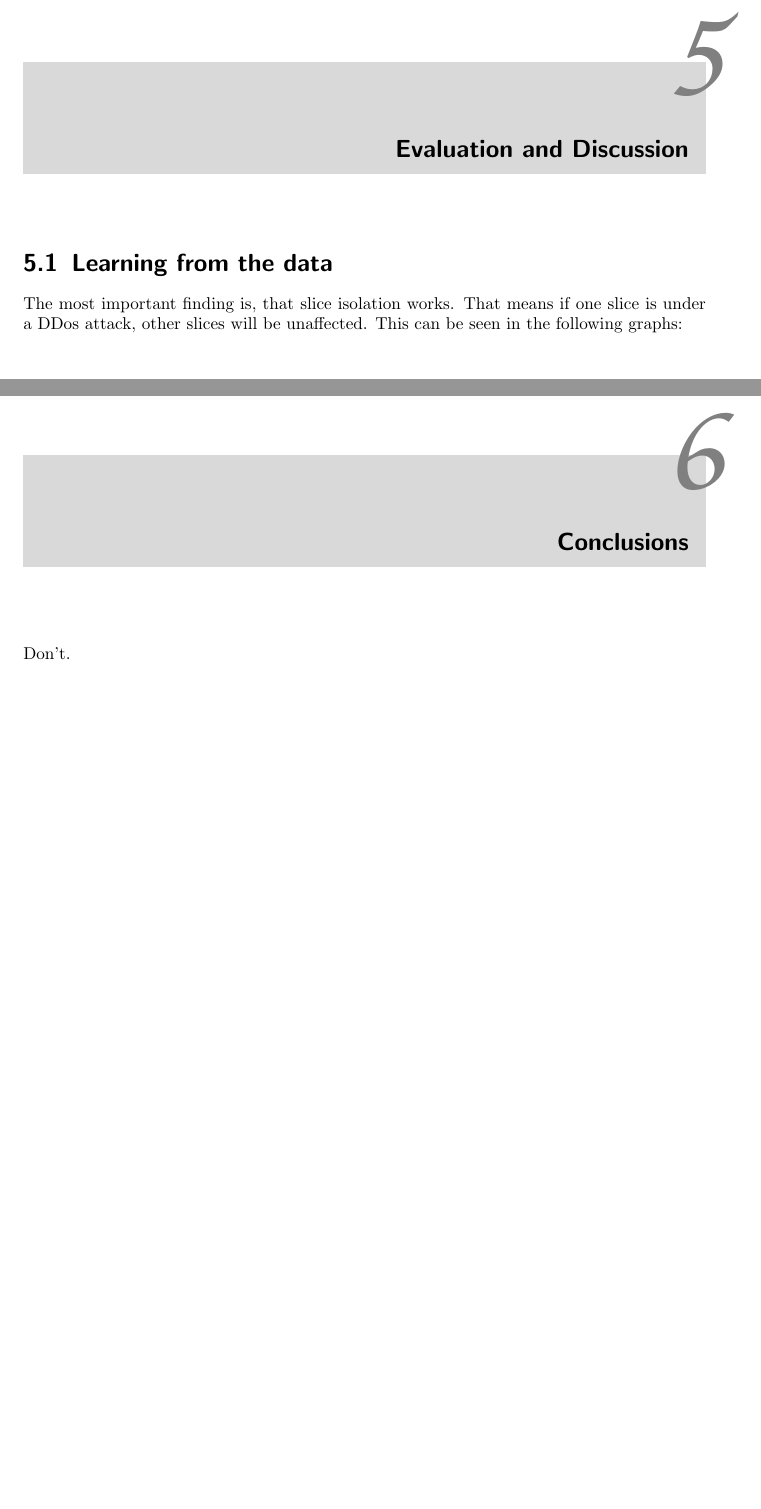
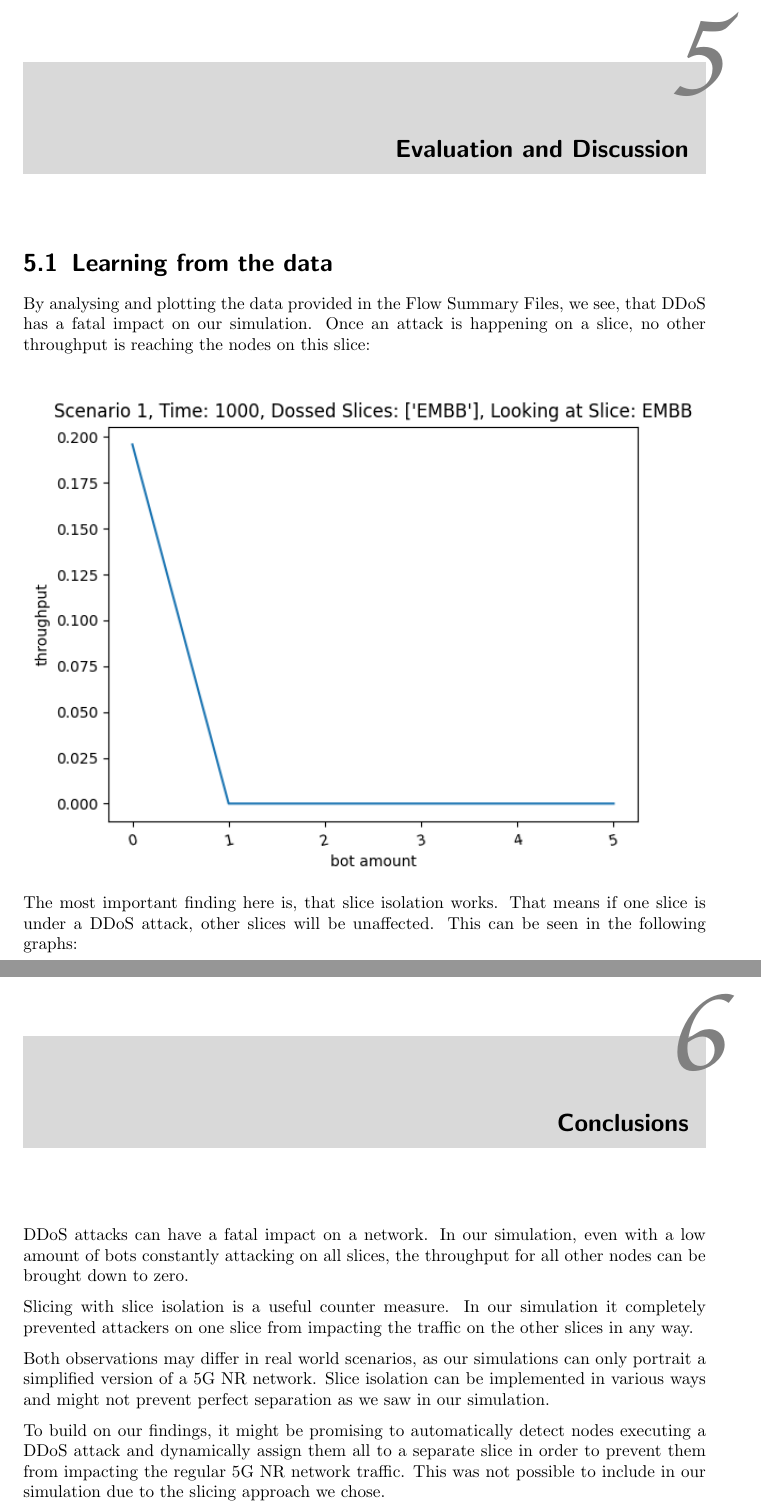
Before and after one commit to remydemy/Labreport-Latex, a LaTeX thesis (thesis.tex, which reads chapters/conclusions.tex, chapters/evaluation.tex): two parts of pages 18 and 20 of 21 before the commit and two parts of pages 18 and 21 of 22 after it, joined at a grey line, cut so that both start at the same text, the shorter picture padded with empty space. Compiled offline with pdfLaTeX.

Commit message:
conclusions

```diff
--- a/chapters/conclusions.tex
+++ b/chapters/conclusions.tex
@@ -6,4 +6,10 @@
 \chapter{Conclusions}
 \label{chapter:conclusions}
 
-Don't.
+DDoS attacks can have a fatal impact on a network. In our simulation, even with a low amount of bots constantly attacking on all slices, the throughput for all other nodes can be brought down to zero.
+
+Slicing with slice isolation is a useful counter measure. In our simulation it completely prevented attackers on one slice from impacting the traffic on the other slices in any way.
+
+Both observations may differ in real world scenarios, as our simulations can only portrait a simplified version of a 5G NR network. Slice isolation can be implemented in various ways and might not prevent perfect separation as we saw in our simulation.
+
+To build on our findings, it might be promising to automatically detect nodes executing a DDoS attack and dynamically assign them all to a separate slice in order to prevent them from impacting the regular 5G NR network traffic. This was not possible to include in our simulation due to the slicing approach we chose.
--- a/chapters/evaluation.tex
+++ b/chapters/evaluation.tex
@@ -5,7 +5,12 @@
 \chapter{Evaluation and Discussion}
 \label{chapter:evaluation}
 \section{Learning from the data}
-    The most important finding is, that slice isolation works. That means if one slice is under a DDos attack, other slices will be unaffected. This can be seen in the following graphs:
+
+	By analysing and plotting the data provided in the Flow Summary Files, we see, that DDoS has a fatal impact on our simulation. Once an attack is happening on a slice, no other throughput is reaching the nodes on this slice:
+
+	\includegraphics[width=\textwidth]{img/slice_dos_works.png}
+
+    The most important finding here is, that slice isolation works. That means if one slice is under a DDoS attack, other slices will be unaffected. This can be seen in the following graphs:
 
     \includegraphics[width=\textwidth]{img/slice_isolation_works_single.png}
 
```
Also changed, not shown: img/slice_dos_works.png (added), chapters/evaluation.tex (5 more changed lines).
